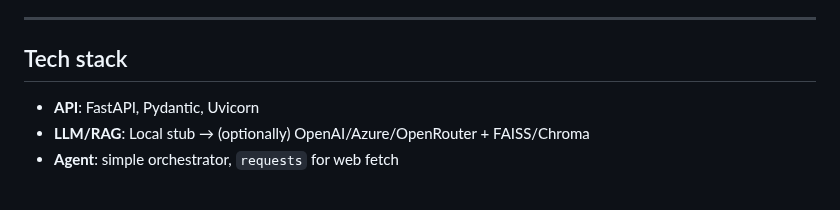
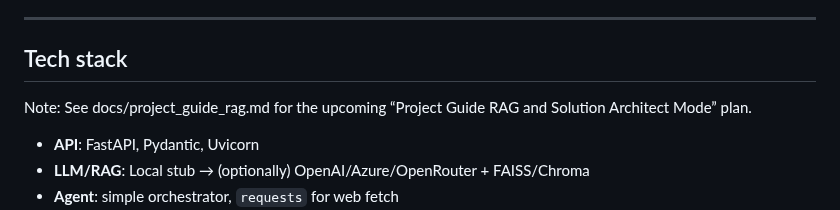
Before and after one commit to rodrigo-fonseca-oliveira/ai-architect, a Markdown page: README.md, the part around the change. GitHub-like rendering; blank space fills up the shorter version.

Commit message:
docs: add Project Guide RAG plan and README pointer

```diff
--- a/README.md
+++ b/README.md
@@ -529,6 +529,8 @@ uvicorn app.main:app --reload
 
 ## Tech stack
 
+Note: See docs/project_guide_rag.md for the upcoming “Project Guide RAG and Solution Architect Mode” plan.
+
 * **API**: FastAPI, Pydantic, Uvicorn
 * **LLM/RAG**: Local stub → (optionally) OpenAI/Azure/OpenRouter + FAISS/Chroma
 * **Agent**: simple orchestrator, `requests` for web fetch
```
Also changed, not shown: docs/project_guide_rag.md (added, +62 -0 lines).
